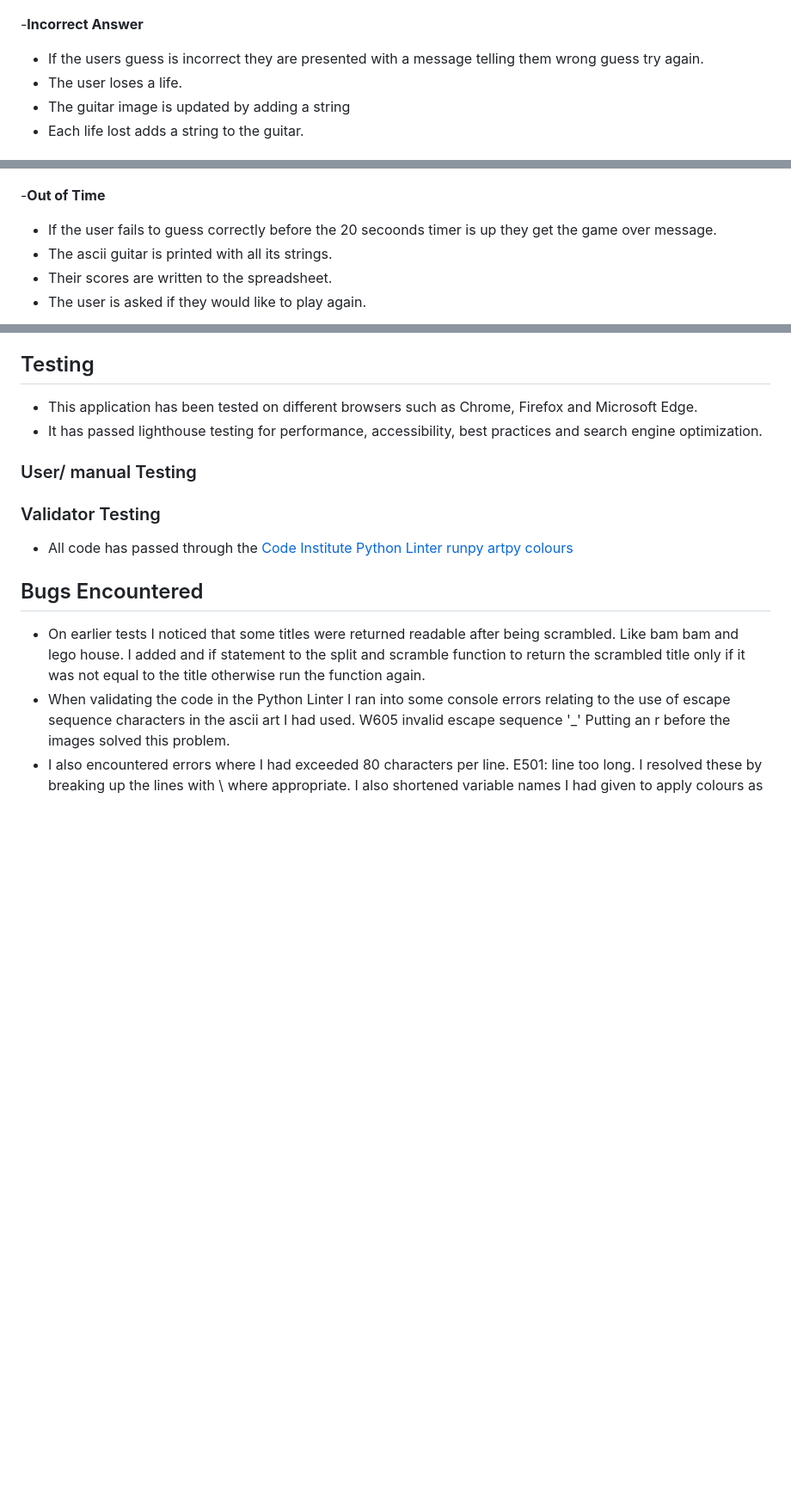
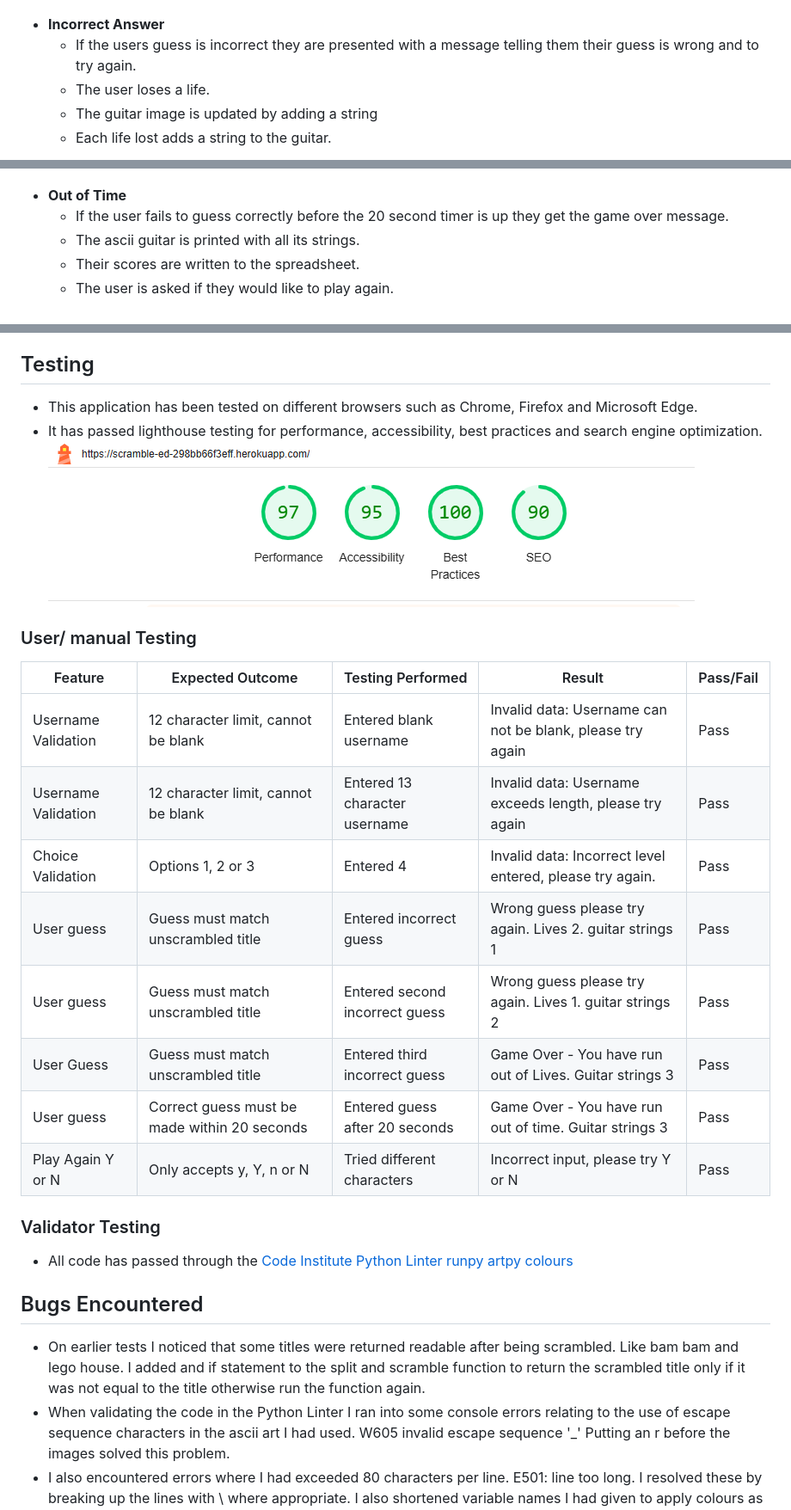
Before and after one commit to lorrainescanlon/scramble-ed, a Markdown page: README.md, 3 parts joined by grey strips. Shown: that part at 86% size. Drawn GitHub-style; pictures changed too: docs/images/lighthouse.jpg (added); blank space fills up the shorter version.

```diff
--- a/README.md
+++ b/README.md
@@ -133,16 +133,16 @@ The following features are included on the website.
 
 ![Correct Answer](docs/images/correctanswer.jpg)
 
--__Incorrect Answer__
-  - If the users guess is incorrect they are presented with a message telling them wrong guess try again.
+- __Incorrect Answer__
+  - If the users guess is incorrect they are presented with a message telling them their guess is wrong and to try again.
   - The user loses a life.
   - The guitar image is updated by adding a string
   - Each life lost adds a string to the guitar.
 
 ![Incorrect Answer](docs/images/incorrect.jpg)
 
--__Out of Time__
-  - If the user fails to guess correctly before the 20 secoonds timer is up they get the game over message.
+- __Out of Time__
+  - If the user fails to guess correctly before the 20 second timer is up they get the game over message.
   - The ascii guitar is printed with all its strings.
   - Their scores are written to the spreadsheet.
   - The user is asked if they would like to play again.
@@ -176,8 +177,20 @@ The following features are included on the website.
 ## Testing
 - This application has been tested on different browsers such as Chrome, Firefox and Microsoft Edge.
 - It has passed lighthouse testing for performance, accessibility, best practices and search engine optimization.
+![Lighthouse Test](docs/images/lighthouse.jpg)
+
 
 ### User/ manual Testing
+| Feature | Expected Outcome | Testing Performed | Result | Pass/Fail |
+| --- | --- | --- | --- | --- |
+| Username Validation | 12 character limit, cannot be blank | Entered blank username | Invalid data: Username can not be blank, please try again | Pass |
+| Username Validation | 12 character limit, cannot be blank | Entered 13 character username | Invalid data: Username exceeds length, please try again | Pass |
+| Choice Validation | Options 1, 2 or 3 | Entered 4 | Invalid data: Incorrect level entered, please try again. | Pass |
+| User guess | Guess must match unscrambled title | Entered incorrect guess | Wrong guess please try again. Lives 2. guitar strings 1 | Pass |
+| User guess | Guess must match unscrambled title | Entered second incorrect guess | Wrong guess please try again. Lives 1. guitar strings 2 | Pass | Pass |
+| User Guess | Guess must match unscrambled title | Entered third incorrect guess | Game Over - You have run out of Lives. Guitar strings 3 | Pass |
+| User guess | Correct guess must be made within 20 seconds | Entered guess after 20 seconds | Game Over - You have run out of time. Guitar strings 3 | Pass |
+| Play Again Y or N | Only accepts y, Y, n or N | Tried different characters | Incorrect input, please try Y or N | Pass |
 
 ### Validator Testing
 - All code has passed through the [Code Institute Python Linter](https://pep8ci.herokuapp.com/)
```
Also changed, not shown: other parts of README.md (+12 -15 lines), docs/images/flowchartSE.png (added), 2 other files.
